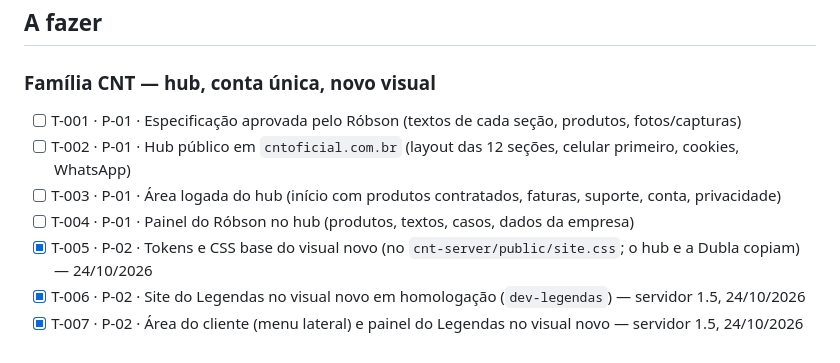
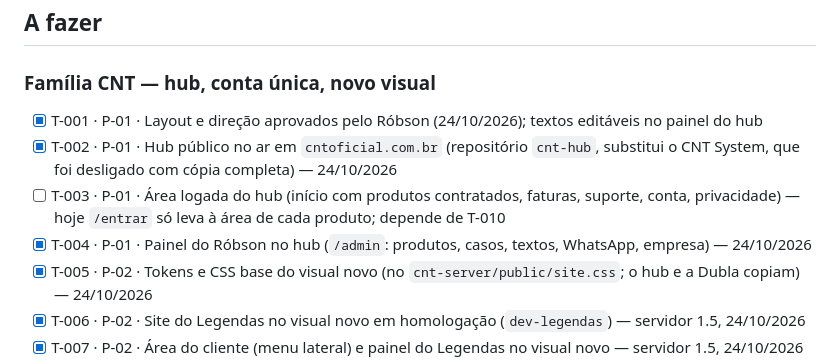
Before and after one commit to robsonsaldanha/legendas-app, a Markdown page: brain/Tarefas.md, the part around the change. Drawn GitHub-style.

Commit message:
Kanban: hub no ar (T-001, T-002, T-004) [skip ci]
Co-Authored-By: Claude Opus 5.5 <noreply@anthropic.com>
Claude-Session: https://claude.ai/code/session_015gqQXTpv4didoyoXXddVTH

```diff
--- a/brain/Tarefas.md
+++ b/brain/Tarefas.md
@@ -14,10 +14,10 @@ _(nada no momento)_
 ## A fazer
 
 ### Família CNT — hub, conta única, novo visual
-- [ ] T-001 · P-01 · Especificação aprovada pelo Róbson (textos de cada seção, produtos, fotos/capturas)
-- [ ] T-002 · P-01 · Hub público em `cntoficial.com.br` (layout das 12 seções, celular primeiro, cookies, WhatsApp)
-- [ ] T-003 · P-01 · Área logada do hub (início com produtos contratados, faturas, suporte, conta, privacidade)
-- [ ] T-004 · P-01 · Painel do Róbson no hub (produtos, textos, casos, dados da empresa)
+- [x] T-001 · P-01 · Layout e direção aprovados pelo Róbson (24/10/2026); textos editáveis no painel do hub
+- [x] T-002 · P-01 · Hub público no ar em `cntoficial.com.br` (repositório `cnt-hub`, substitui o CNT System, que foi desligado com cópia completa) — 24/10/2026
+- [ ] T-003 · P-01 · Área logada do hub (início com produtos contratados, faturas, suporte, conta, privacidade) — hoje `/entrar` só leva à área de cada produto; depende de T-010
+- [x] T-004 · P-01 · Painel do Róbson no hub (`/admin`: produtos, casos, textos, WhatsApp, empresa) — 24/10/2026
 - [x] T-005 · P-02 · Tokens e CSS base do visual novo (no `cnt-server/public/site.css`; o hub e a Dubla copiam) — 24/10/2026
 - [x] T-006 · P-02 · Site do Legendas no visual novo em homologação (`dev-legendas`) — servidor 1.5, 24/10/2026
 - [x] T-007 · P-02 · Área do cliente (menu lateral) e painel do Legendas no visual novo — servidor 1.5, 24/10/2026
```
Also changed, not shown: brain/Decisões.md (+4 -0 lines).
